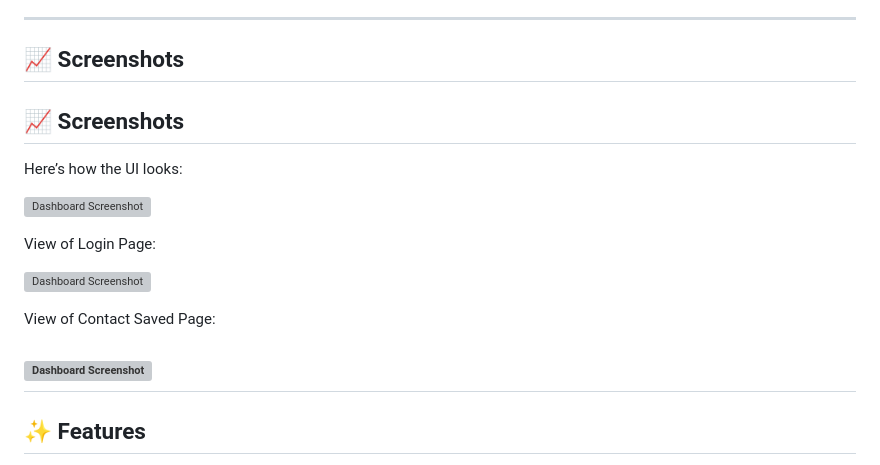
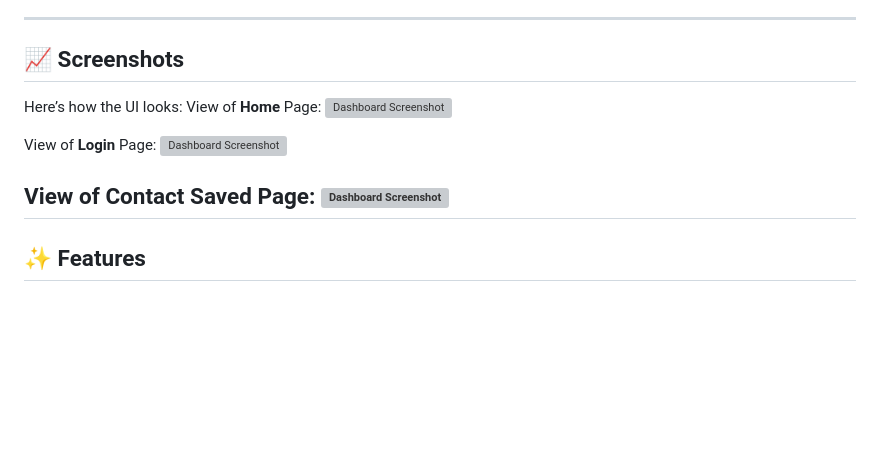
Before and after one commit to 92Suhail/Contact-Diary, a Markdown page: README.md, the part around the change. GitHub-like rendering; blank space fills up the shorter version; grey boxes are pictures that could not be loaded.

```diff
--- a/README.md
+++ b/README.md
@@ -5,18 +5,15 @@ A modern, professional, and responsive contact management web application built
 ---
 
 ## 📈 Screenshots
-## 📈 Screenshots
 
 Here’s how the UI looks:
-
+View of **Home** Page:
 ![Dashboard Screenshot](src/main/resources/static/assets/home.png)
 
-View of Login Page:
-
+View of **Login** Page:
 ![Dashboard Screenshot](src/main/resources/static/assets/login.png)
 
-View of Contact Saved Page:
-
+View of **Contact Saved** Page:
 ![Dashboard Screenshot](src/main/resources/static/assets/contact.png)
 ---
 
```
